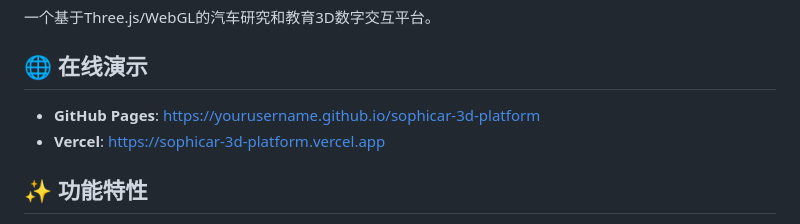
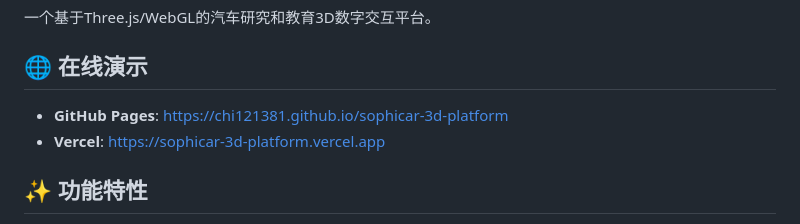
Before and after one commit to CHI121381/sophicar-3d-platform, a Markdown page: README.md, the part around one of its changes. Rendered like a GitHub page.

```diff
--- a/README.md
+++ b/README.md
@@ -4,7 +4,7 @@
 
 ## 🌐 在线演示
 
-- **GitHub Pages**: [https://yourusername.github.io/sophicar-3d-platform](https://yourusername.github.io/sophicar-3d-platform)
+- **GitHub Pages**: [https://chi121381.github.io/sophicar-3d-platform](https://chi121381.github.io/sophicar-3d-platform)
 - **Vercel**: [https://sophicar-3d-platform.vercel.app](https://sophicar-3d-platform.vercel.app)
 
 ## ✨ 功能特性
```
Also changed, not shown: other parts of README.md (+1 -1 lines).
